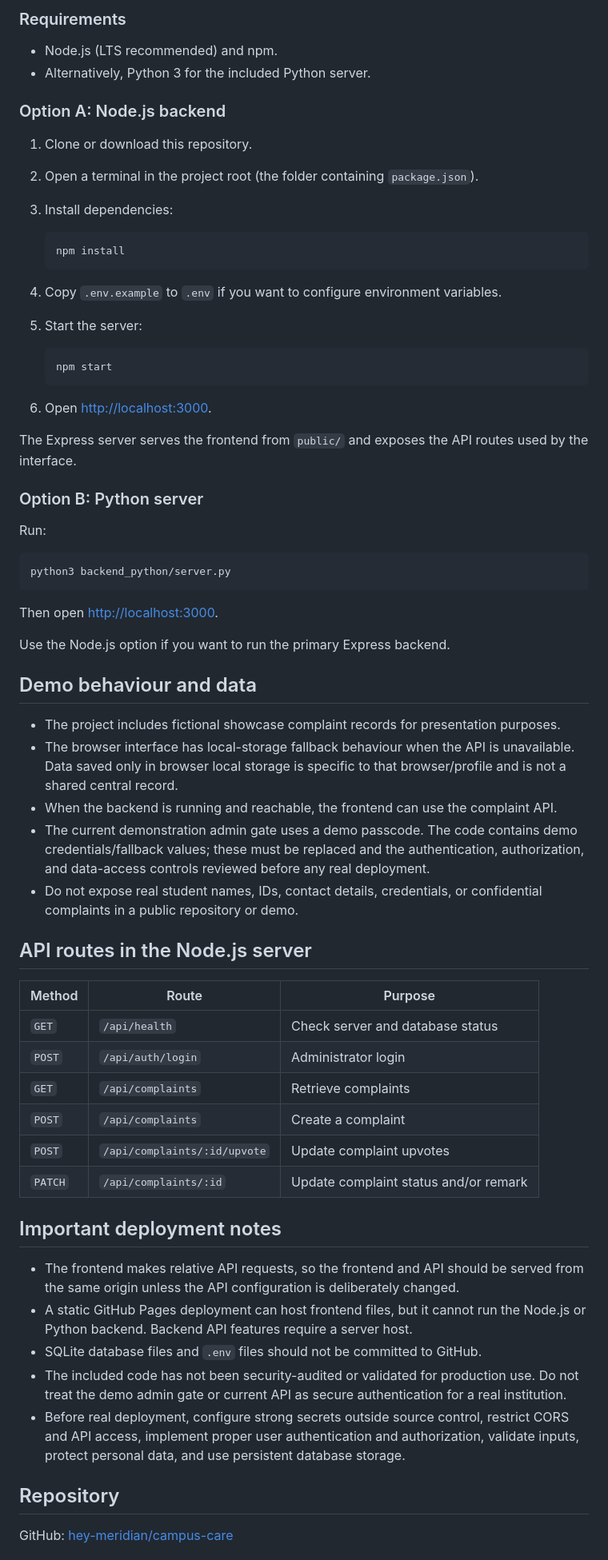
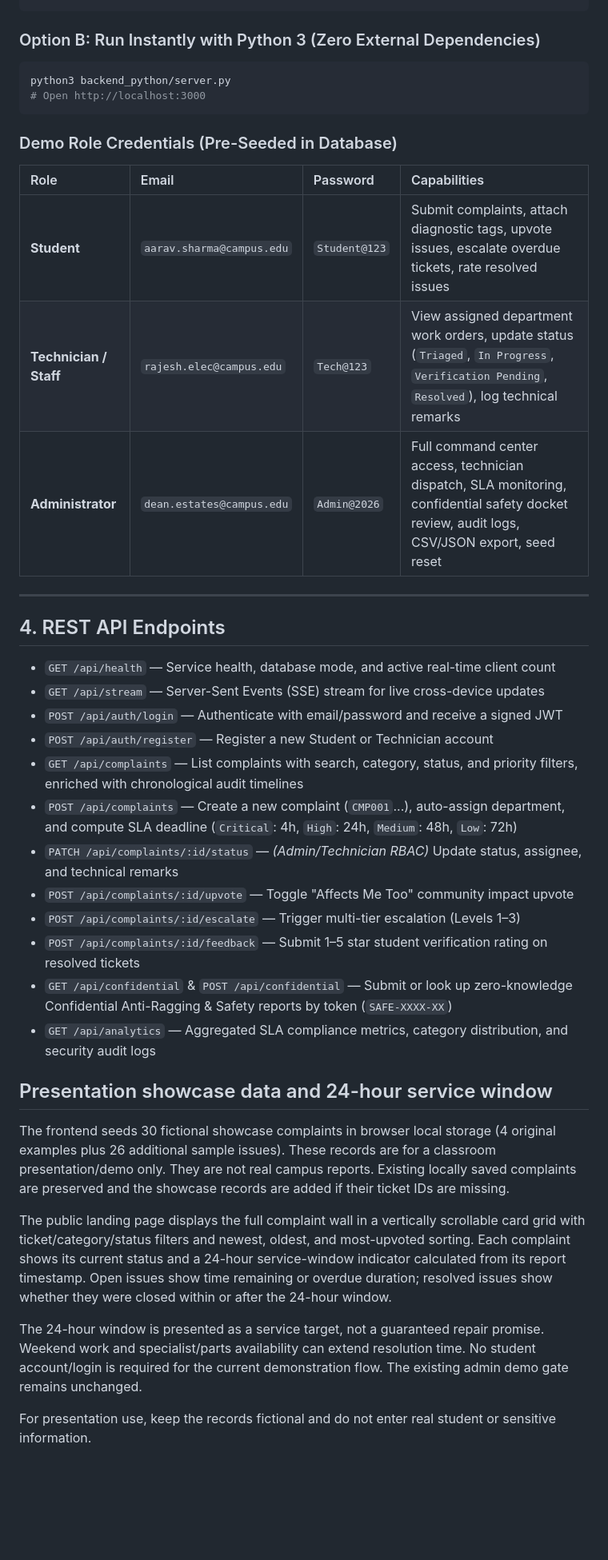
Before and after one commit to hey-meridian/campus-care, a Markdown page: README.md, the part around one of its changes. Shown at 80% size. Drawn GitHub-style; blank space fills up the shorter version.

````diff
--- a/README.md
+++ b/README.md
@@ -67,69 +48,42 @@ campus-care/
 
-### Requirements
-- Node.js (LTS recommended) and npm.
-- Alternatively, Python 3 for the included Python server.
-
-### Option A: Node.js backend
-
-1. Clone or download this repository.
-2. Open a terminal in the project root (the folder containing `package.json`).
-3. Install dependencies:
-
-   ```bash
-   npm install
-   ```
-
-4. Copy `.env.example` to `.env` if you want to configure environment variables.
-5. Start the server:
-
-   ```bash
-   npm start
-   ```
-
-6. Open [http://localhost:3000](http://localhost:3000).
-
-The Express server serves the frontend from `public/` and exposes the API routes used by the interface.
-
-### Option B: Python server
-
-Run:
-
+### Option B: Run Instantly with Python 3 (Zero External Dependencies)
 ```bash
 python3 backend_python/server.py
+# Open http://localhost:3000
 ```
 
-Then open [http://localhost:3000](http://localhost:3000).
+### Demo Role Credentials (Pre-Seeded in Database)
+| Role | Email | Password | Capabilities |
+| :--- | :--- | :--- | :--- |
+| **Student** | `aarav.sharma@campus.edu` | `Student@123` | Submit complaints, attach diagnostic tags, upvote issues, escalate overdue tickets, rate resolved issues |
+| **Technician / Staff** | `rajesh.elec@campus.edu` | `Tech@123` | View assigned department work orders, update status (`Triaged`, `In Progress`, `Verification Pending`, `Resolved`), log technical remarks |
+| **Administrator** | `dean.estates@campus.edu` | `Admin@2026` | Full command center access, technician dispatch, SLA monitoring, confidential safety docket review, audit logs, CSV/JSON export, seed reset |
 
-Use the Node.js option if you want to run the primary Express backend.
+---
 
-## Demo behaviour and data
+## 4. REST API Endpoints
 
-- The project includes fictional showcase complaint records for presentation purposes.
-- The browser interface has local-storage fallback behaviour when the API is unavailable. Data saved only in browser local storage is specific to that browser/profile and is not a shared central record.
-- When the backend is running and reachable, the frontend can use the complaint API.
-- The current demonstration admin gate uses a demo passcode. The code contains demo credentials/fallback values; these must be replaced and the authentication, authorization, and data-access controls reviewed before any real deployment.
-- Do not expose real student names, IDs, contact details, credentials, or confidential complaints in a public repository or demo.
+- `GET /api/health` — Service health, database mode, and active real-time client count
+- `GET /api/stream` — Server-Sent Events (SSE) stream for live cross-device updates
+- `POST /api/auth/login` — Authenticate with email/password and receive a signed JWT
+- `POST /api/auth/register` — Register a new Student or Technician account
+- `GET /api/complaints` — List complaints with search, category, status, and priority filters, enriched with chronological audit timelines
+- `POST /api/complaints` — Create a new complaint (`CMP001`...), auto-assign department, and compute SLA deadline (`Critical`: 4h, `High`: 24h, `Medium`: 48h, `Low`: 72h)
+- `PATCH /api/complaints/:id/status` — *(Admin/Technician RBAC)* Update status, assignee, and technical remarks
+- `POST /api/complaints/:id/upvote` — Toggle "Affects Me Too" community impact upvote
+- `POST /api/complaints/:id/escalate` — Trigger multi-tier escalation (Levels 1–3)
+- `POST /api/complaints/:id/feedback` — Submit 1–5 star student verification rating on resolved tickets
+- `GET /api/confidential` & `POST /api/confidential` — Submit or look up zero-knowledge Confidential Anti-Ragging & Safety reports by token (`SAFE-XXXX-XX`)
+- `GET /api/analytics` — Aggregated SLA compliance metrics, category distribution, and security audit logs
 
-## API routes in the Node.js server
 
-| Method | Route | Purpose |
-|---|---|---|
-| `GET` | `/api/health` | Check server and database status |
-| `POST` | `/api/auth/login` | Administrator login |
-| `GET` | `/api/complaints` | Retrieve complaints |
-| `POST` | `/api/complaints` | Create a complaint |
-| `POST` | `/api/complaints/:id/upvote` | Update complaint upvotes |
-| `PATCH` | `/api/complaints/:id` | Update complaint status and/or remark |
+## Presentation showcase data and 24-hour service window
 
-## Important deployment notes
+The frontend seeds 30 fictional showcase complaints in browser local storage (4 original examples plus 26 additional sample issues). These records are for a classroom presentation/demo only. They are not real campus reports. Existing locally saved complaints are preserved and the showcase records are added if their ticket IDs are missing.
 
-- The frontend makes relative API requests, so the frontend and API should be served from the same origin unless the API configuration is deliberately changed.
-- A static GitHub Pages deployment can host frontend files, but it cannot run the Node.js or Python backend. Backend API features require a server host.
-- SQLite database files and `.env` files should not be committed to GitHub.
-- The included code has not been security-audited or validated for production use. Do not treat the demo admin gate or current API as secure authentication for a real institution.
-- Before real deployment, configure strong secrets outside source control, restrict CORS and API access, implement proper user authentication and authorization, validate inputs, protect personal data, and use persistent database storage.
+The public landing page displays the full complaint wall in a vertically scrollable card grid with ticket/category/status filters and newest, oldest, and most-upvoted sorting. Each complaint shows its current status and a 24-hour service-window indicator calculated from its report timestamp. Open issues show time remaining or overdue duration; resolved issues show whether they were closed within or after the 24-hour window.
 
-## Repository
+The 24-hour window is presented as a service target, not a guaranteed repair promise. Weekend work and specialist/parts availability can extend resolution time. No student account/login is required for the current demonstration flow. The existing admin demo gate remains unchanged.
 
-GitHub: [hey-meridian/campus-care](https://github.com/hey-meridian/campus-care)
+For presentation use, keep the records fictional and do not enter real student or sensitive information.
 
````
Also changed, not shown: other parts of README.md (+46 -55 lines).
